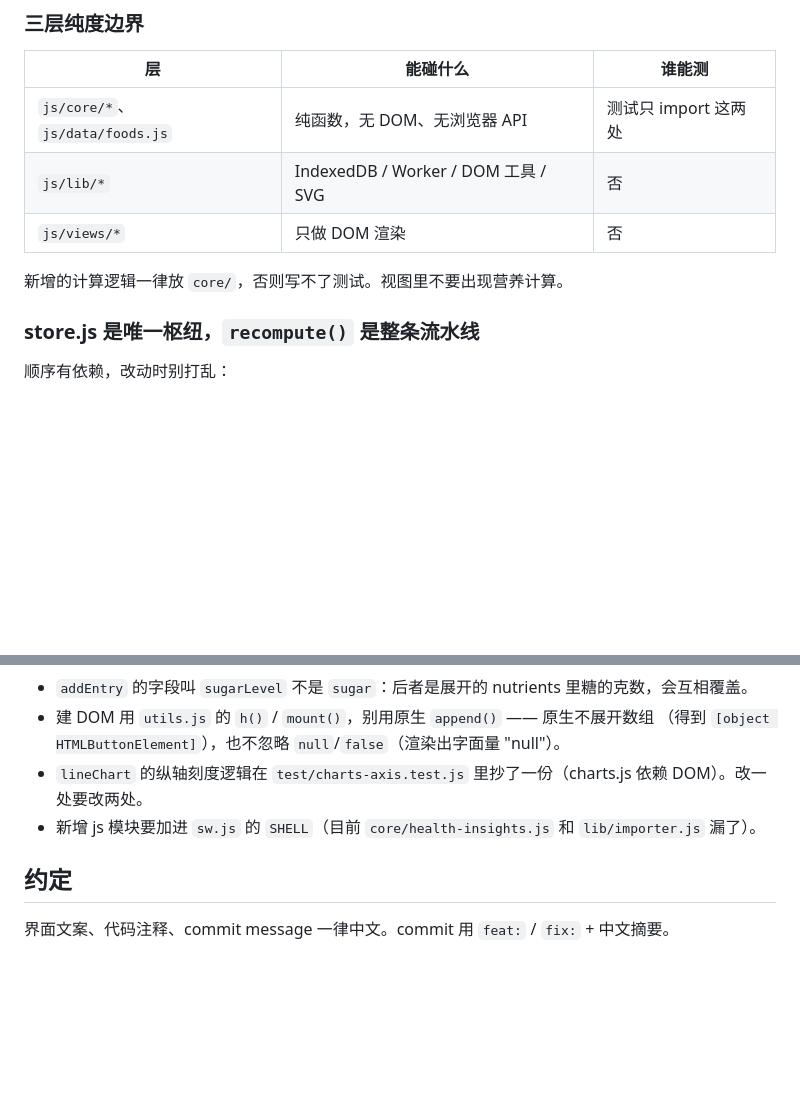
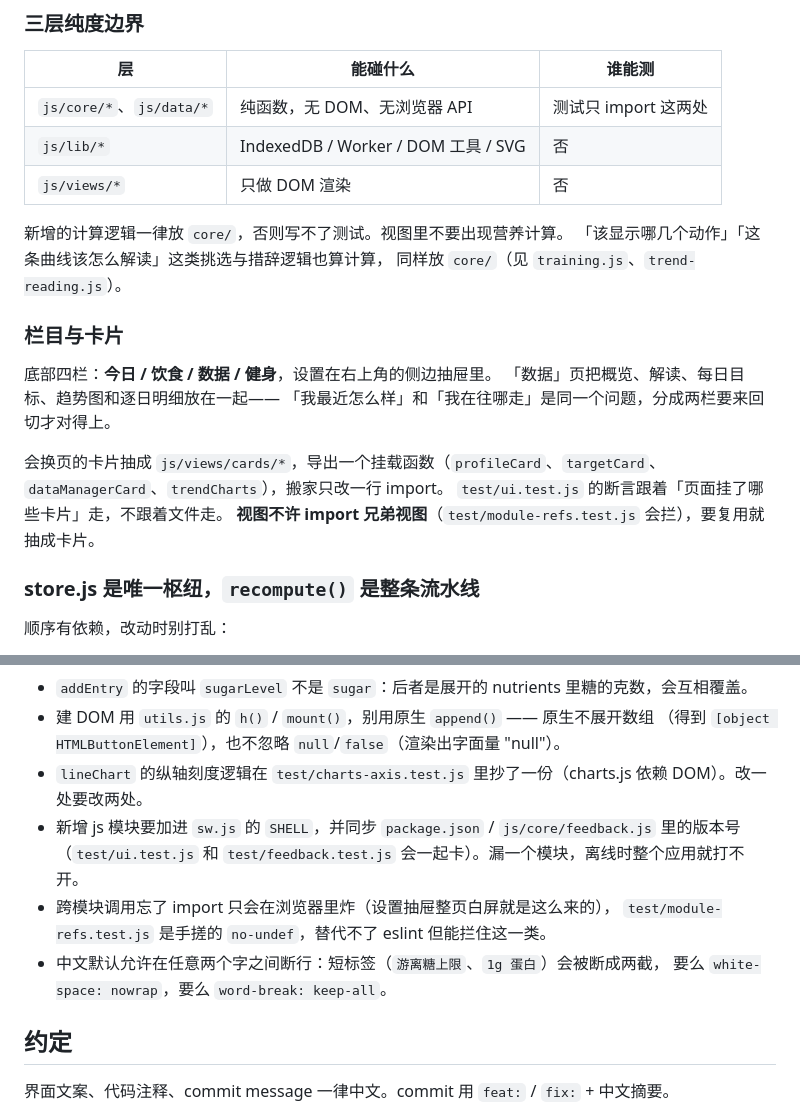
Before and after one commit to huangchenfeng0713-cyber/Fitness-and-health, a Markdown page: CLAUDE.md, 2 parts joined by grey strips. Drawn GitHub-style; blank space fills up the shorter version.

```diff
--- a/CLAUDE.md
+++ b/CLAUDE.md
@@ -22,11 +22,24 @@ npm run serve                                         # python3 -m http.server 8
 
 | 层 | 能碰什么 | 谁能测 |
 | --- | --- | --- |
-| `js/core/*`、`js/data/foods.js` | 纯函数，无 DOM、无浏览器 API | 测试只 import 这两处 |
+| `js/core/*`、`js/data/*` | 纯函数，无 DOM、无浏览器 API | 测试只 import 这两处 |
 | `js/lib/*` | IndexedDB / Worker / DOM 工具 / SVG | 否 |
 | `js/views/*` | 只做 DOM 渲染 | 否 |
 
 新增的计算逻辑一律放 `core/`，否则写不了测试。视图里不要出现营养计算。
+「该显示哪几个动作」「这条曲线该怎么解读」这类挑选与措辞逻辑也算计算，
+同样放 `core/`（见 `training.js`、`trend-reading.js`）。
+
+### 栏目与卡片
+
+底部四栏：**今日 / 饮食 / 数据 / 健身**，设置在右上角的侧边抽屉里。
+「数据」页把概览、解读、每日目标、趋势图和逐日明细放在一起——
+「我最近怎么样」和「我在往哪走」是同一个问题，分成两栏要来回切才对得上。
+
+会换页的卡片抽成 `js/views/cards/*`，导出一个挂载函数（`profileCard`、`targetCard`、
+`dataManagerCard`、`trendCharts`），搬家只改一行 import。
+`test/ui.test.js` 的断言跟着「页面挂了哪些卡片」走，不跟着文件走。
+**视图不许 import 兄弟视图**（`test/module-refs.test.js` 会拦），要复用就抽成卡片。
 
 ### store.js 是唯一枢纽，`recompute()` 是整条流水线
 
@@ -122,7 +135,12 @@ IOM 纤维/AMDR、WHO 钠与游离糖 —— 它们不是回归测试，是防
 - 建 DOM 用 `utils.js` 的 `h()` / `mount()`，别用原生 `append()` —— 原生不展开数组
   （得到 `[object HTMLButtonElement]`），也不忽略 `null`/`false`（渲染出字面量 "null"）。
 - `lineChart` 的纵轴刻度逻辑在 `test/charts-axis.test.js` 里抄了一份（charts.js 依赖 DOM）。改一处要改两处。
-- 新增 js 模块要加进 `sw.js` 的 `SHELL`（目前 `core/health-insights.js` 和 `lib/importer.js` 漏了）。
+- 新增 js 模块要加进 `sw.js` 的 `SHELL`，并同步 `package.json` / `js/core/feedback.js` 里的版本号
+  （`test/ui.test.js` 和 `test/feedback.test.js` 会一起卡）。漏一个模块，离线时整个应用就打不开。
+- 跨模块调用忘了 import 只会在浏览器里炸（设置抽屉整页白屏就是这么来的），
+  `test/module-refs.test.js` 是手搓的 `no-undef`，替代不了 eslint 但能拦住这一类。
+- 中文默认允许在任意两个字之间断行：短标签（`游离糖上限`、`1g 蛋白`）会被断成两截，
+  要么 `white-space: nowrap`，要么 `word-break: keep-all`。
 
 ## 约定
 
```
Also changed, not shown: README.md (+34 -5 lines), docs/算法依据.md (+32 -0 lines).
